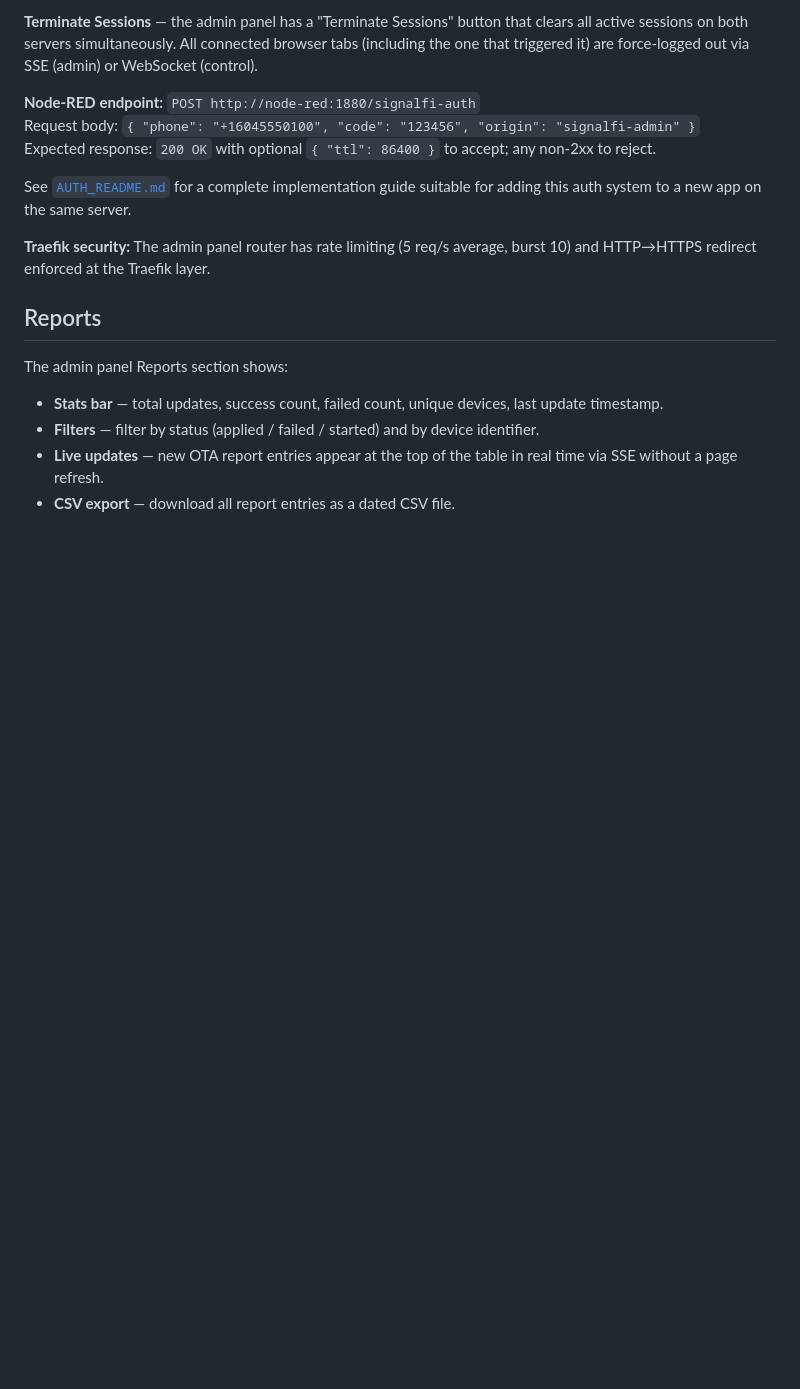
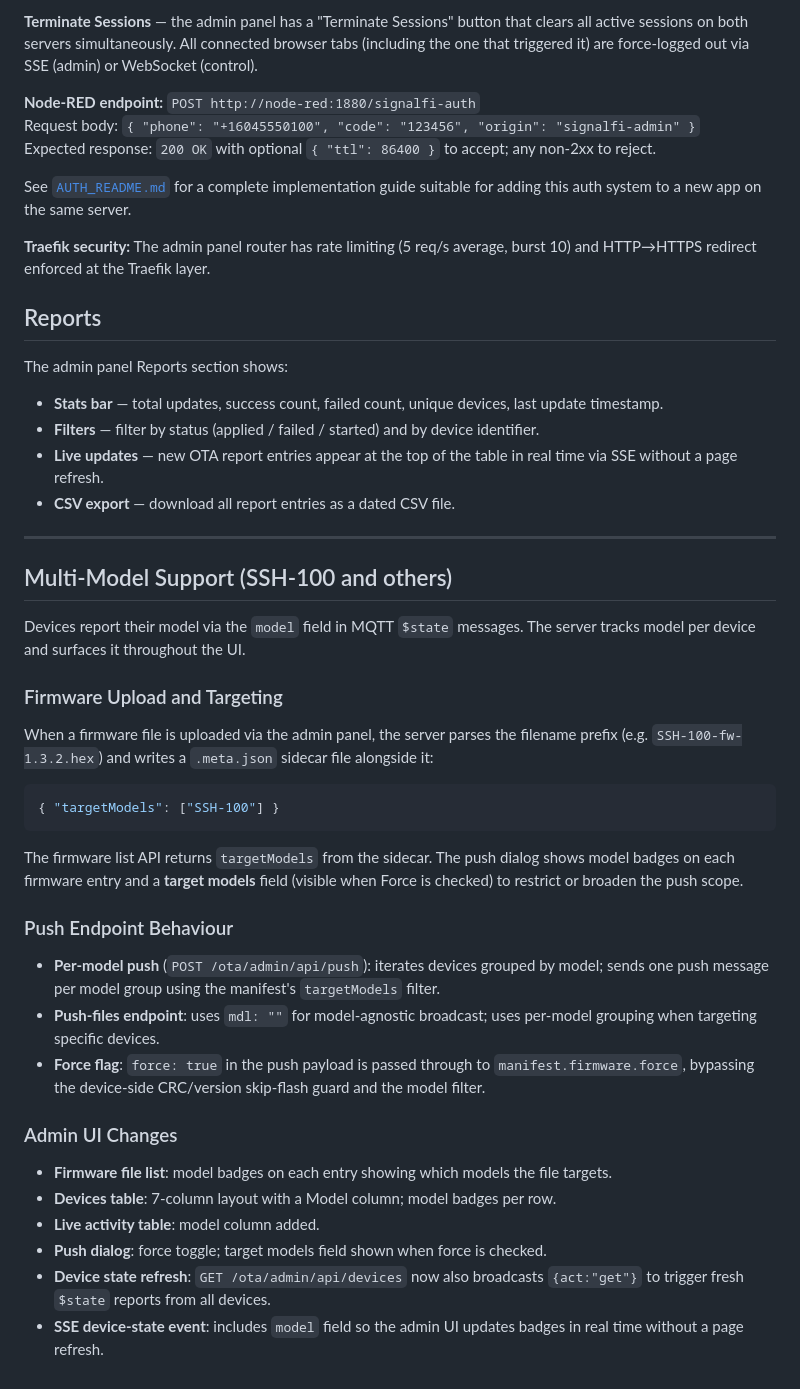
Before and after one commit to si-hb/signalfi_controller, a Markdown page: README.md, the part around the change. Drawn GitHub-style; blank space fills up the shorter version.

Commit message:
docs: document multi-model support, SSH-100, force flag, OTA result topics
- Multi-model firmware targeting: filename prefix → .meta.json sidecar with
  targetModels[]; firmware list API returns targetModels; push endpoint iterates
  per-model device groups
- Force flag: passes through manifest.firmware.force; bypasses CRC/version guard
  and model filter on device side
- Admin UI changes: model badges in firmware list, devices table, live activity;
  7-column devices table; force toggle + target models field in push dialog
- Device state refresh: GET /ota/admin/api/devices broadcasts {act:"get"}
- SSE device-state event includes model field for real-time badge updates
- server.js: DEVICE_MODEL default changed to SSH-100

Co-Authored-By: Claude Sonnet 4.6 <noreply@anthropic.com>

````diff
--- a/README.md
+++ b/README.md
@@ -542,3 +542,34 @@ The admin panel Reports section shows:
 - **Filters** — filter by status (applied / failed / started) and by device identifier.
 - **Live updates** — new OTA report entries appear at the top of the table in real time via SSE without a page refresh.
 - **CSV export** — download all report entries as a dated CSV file.
+
+---
+
+## Multi-Model Support (SSH-100 and others)
+
+Devices report their model via the `model` field in MQTT `$state` messages. The server tracks model per device and surfaces it throughout the UI.
+
+### Firmware Upload and Targeting
+
+When a firmware file is uploaded via the admin panel, the server parses the filename prefix (e.g. `SSH-100-fw-1.3.2.hex`) and writes a `.meta.json` sidecar file alongside it:
+
+```json
+{ "targetModels": ["SSH-100"] }
+```
+
+The firmware list API returns `targetModels` from the sidecar. The push dialog shows model badges on each firmware entry and a **target models** field (visible when Force is checked) to restrict or broaden the push scope.
+
+### Push Endpoint Behaviour
+
+- **Per-model push** (`POST /ota/admin/api/push`): iterates devices grouped by model; sends one push message per model group using the manifest's `targetModels` filter.
+- **Push-files endpoint**: uses `mdl: ""` for model-agnostic broadcast; uses per-model grouping when targeting specific devices.
+- **Force flag**: `force: true` in the push payload is passed through to `manifest.firmware.force`, bypassing the device-side CRC/version skip-flash guard and the model filter.
+
+### Admin UI Changes
+
+- **Firmware file list**: model badges on each entry showing which models the file targets.
+- **Devices table**: 7-column layout with a Model column; model badges per row.
+- **Live activity table**: model column added.
+- **Push dialog**: force toggle; target models field shown when force is checked.
+- **Device state refresh**: `GET /ota/admin/api/devices` now also broadcasts `{act:"get"}` to trigger fresh `$state` reports from all devices.
+- **SSE device-state event**: includes `model` field so the admin UI updates badges in real time without a page refresh.
````
